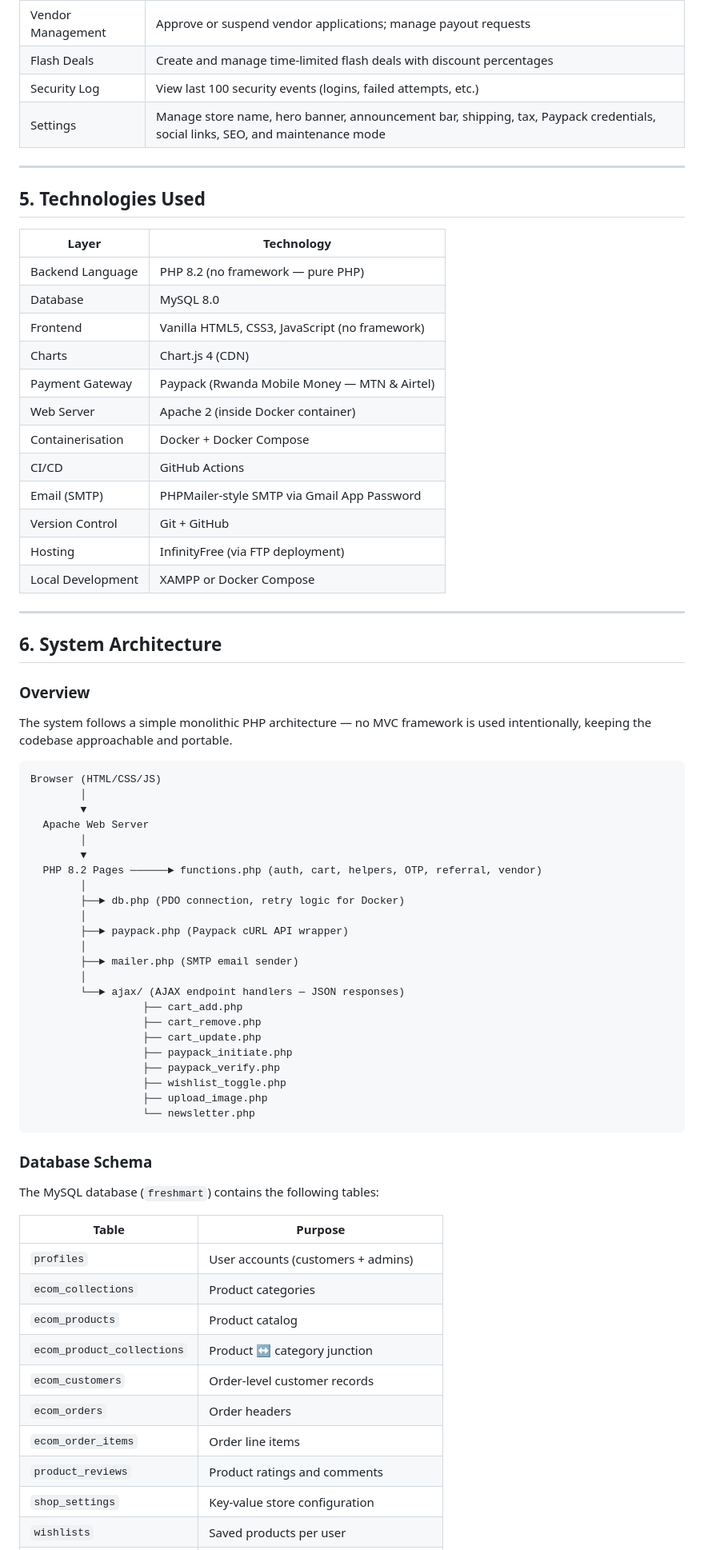
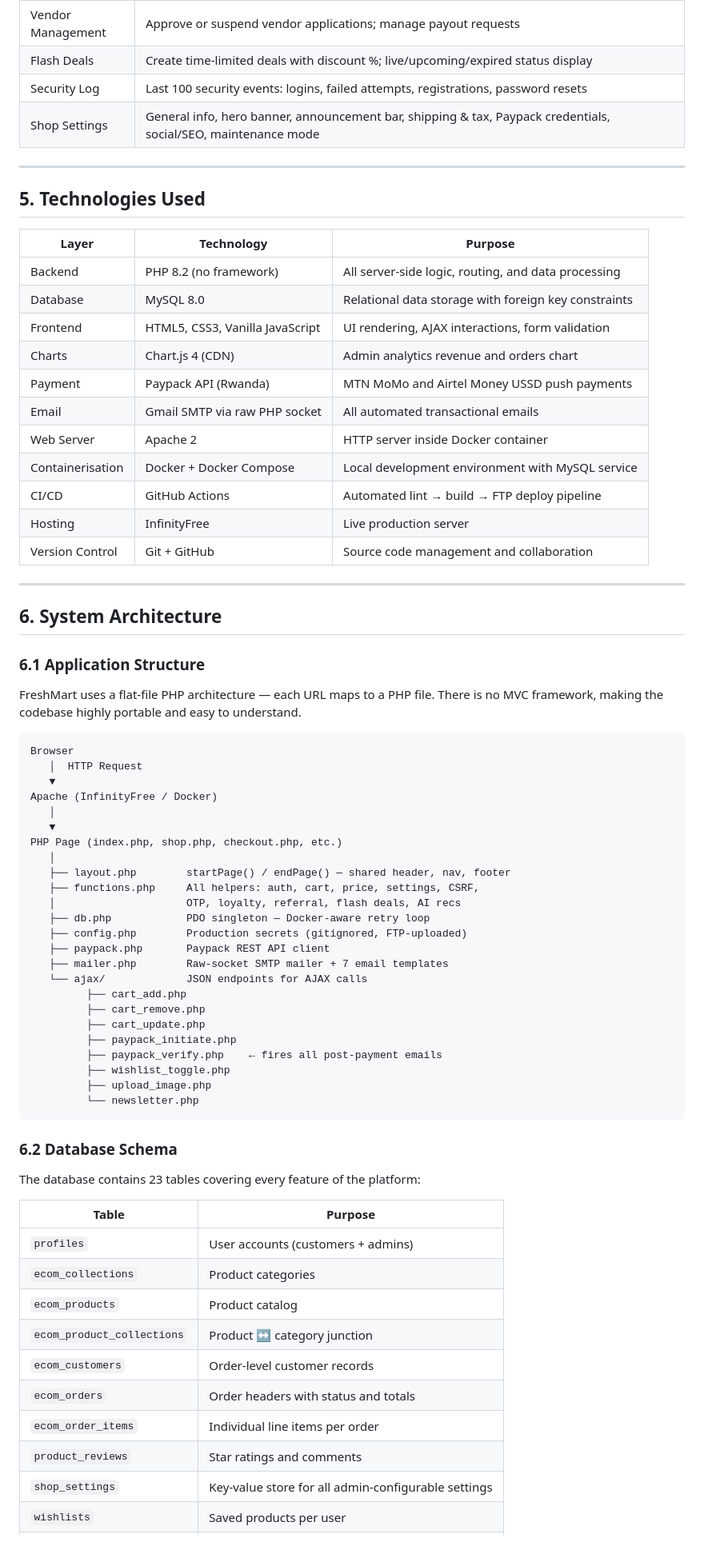
Before and after one commit to Archie-ctr/freshmart, a Markdown page: PROJECT_REPORT.md, the part around one of its changes. Shown at 80% size. GitHub-like rendering.

````diff
--- a/PROJECT_REPORT.md
+++ b/PROJECT_REPORT.md
@@ -87,64 +113,64 @@ There was a need for a lightweight, locally-relevant e-commerce platform that:
 | Vendor Management | Approve or suspend vendor applications; manage payout requests |
-| Flash Deals | Create and manage time-limited flash deals with discount percentages |
-| Security Log | View last 100 security events (logins, failed attempts, etc.) |
-| Settings | Manage store name, hero banner, announcement bar, shipping, tax, Paypack credentials, social links, SEO, and maintenance mode |
+| Flash Deals | Create time-limited deals with discount %; live/upcoming/expired status display |
+| Security Log | Last 100 security events: logins, failed attempts, registrations, password resets |
+| Shop Settings | General info, hero banner, announcement bar, shipping & tax, Paypack credentials, social/SEO, maintenance mode |
 
 ---
 
 ## 5. Technologies Used
 
-| Layer | Technology |
-|-------|-----------|
-| Backend Language | PHP 8.2 (no framework — pure PHP) |
-| Database | MySQL 8.0 |
-| Frontend | Vanilla HTML5, CSS3, JavaScript (no framework) |
-| Charts | Chart.js 4 (CDN) |
-| Payment Gateway | Paypack (Rwanda Mobile Money — MTN & Airtel) |
-| Web Server | Apache 2 (inside Docker container) |
-| Containerisation | Docker + Docker Compose |
-| CI/CD | GitHub Actions |
-| Email (SMTP) | PHPMailer-style SMTP via Gmail App Password |
-| Version Control | Git + GitHub |
-| Hosting | InfinityFree (via FTP deployment) |
-| Local Development | XAMPP or Docker Compose |
+| Layer | Technology | Purpose |
+|-------|-----------|---------|
+| Backend | PHP 8.2 (no framework) | All server-side logic, routing, and data processing |
+| Database | MySQL 8.0 | Relational data storage with foreign key constraints |
+| Frontend | HTML5, CSS3, Vanilla JavaScript | UI rendering, AJAX interactions, form validation |
+| Charts | Chart.js 4 (CDN) | Admin analytics revenue and orders chart |
+| Payment | Paypack API (Rwanda) | MTN MoMo and Airtel Money USSD push payments |
+| Email | Gmail SMTP via raw PHP socket | All automated transactional emails |
+| Web Server | Apache 2 | HTTP server inside Docker container |
+| Containerisation | Docker + Docker Compose | Local development environment with MySQL service |
+| CI/CD | GitHub Actions | Automated lint → build → FTP deploy pipeline |
+| Hosting | InfinityFree | Live production server |
+| Version Control | Git + GitHub | Source code management and collaboration |
 
 ---
 
 ## 6. System Architecture
 
-### Overview
+### 6.1 Application Structure
 
-The system follows a simple monolithic PHP architecture — no MVC framework is used intentionally, keeping the codebase approachable and portable.
+FreshMart uses a flat-file PHP architecture — each URL maps to a PHP file. There is no MVC framework, making the codebase highly portable and easy to understand.
 
 ```
-Browser (HTML/CSS/JS)
-        │
-        ▼
-  Apache Web Server
-        │
-        ▼
-  PHP 8.2 Pages ──────► functions.php (auth, cart, helpers, OTP, referral, vendor)
-        │
-        ├──► db.php (PDO connection, retry logic for Docker)
-        │
-        ├──► paypack.php (Paypack cURL API wrapper)
-        │
-        ├──► mailer.php (SMTP email sender)
-        │
-        └──► ajax/ (AJAX endpoint handlers — JSON responses)
-                  ├── cart_add.php
-                  ├── cart_remove.php
-                  ├── cart_update.php
-                  ├── paypack_initiate.php
-                  ├── paypack_verify.php
-                  ├── wishlist_toggle.php
-                  ├── upload_image.php
-                  └── newsletter.php
+Browser
+   │  HTTP Request
+   ▼
+Apache (InfinityFree / Docker)
+   │
+   ▼
+PHP Page (index.php, shop.php, checkout.php, etc.)
+   │
+   ├── layout.php        startPage() / endPage() — shared header, nav, footer
+   ├── functions.php     All helpers: auth, cart, price, settings, CSRF,
+   │                     OTP, loyalty, referral, flash deals, AI recs
+   ├── db.php            PDO singleton — Docker-aware retry loop
+   ├── config.php        Production secrets (gitignored, FTP-uploaded)
+   ├── paypack.php       Paypack REST API client
+   ├── mailer.php        Raw-socket SMTP mailer + 7 email templates
+   └── ajax/             JSON endpoints for AJAX calls
+         ├── cart_add.php
+         ├── cart_remove.php
+         ├── cart_update.php
+         ├── paypack_initiate.php
+         ├── paypack_verify.php    ← fires all post-payment emails
+         ├── wishlist_toggle.php
+         ├── upload_image.php
+         └── newsletter.php
 ```
 
-### Database Schema
+### 6.2 Database Schema
 
-The MySQL database (`freshmart`) contains the following tables:
+The database contains 23 tables covering every feature of the platform:
 
 | Table | Purpose |
 |-------|---------|
@@ -153,8 +179,8 @@ The MySQL database (`freshmart`) contains the following tables:
 | `ecom_products` | Product catalog |
 | `ecom_product_collections` | Product ↔ category junction |
 | `ecom_customers` | Order-level customer records |
-| `ecom_orders` | Order headers |
-| `ecom_order_items` | Order line items |
-| `product_reviews` | Product ratings and comments |
-| `shop_settings` | Key-value store configuration |
+| `ecom_orders` | Order headers with status and totals |
+| `ecom_order_items` | Individual line items per order |
+| `product_reviews` | Star ratings and comments |
+| `shop_settings` | Key-value store for all admin-configurable settings |
 | `wishlists` | Saved products per user |
````
Also changed, not shown: other parts of PROJECT_REPORT.md (+203 -152 lines).
